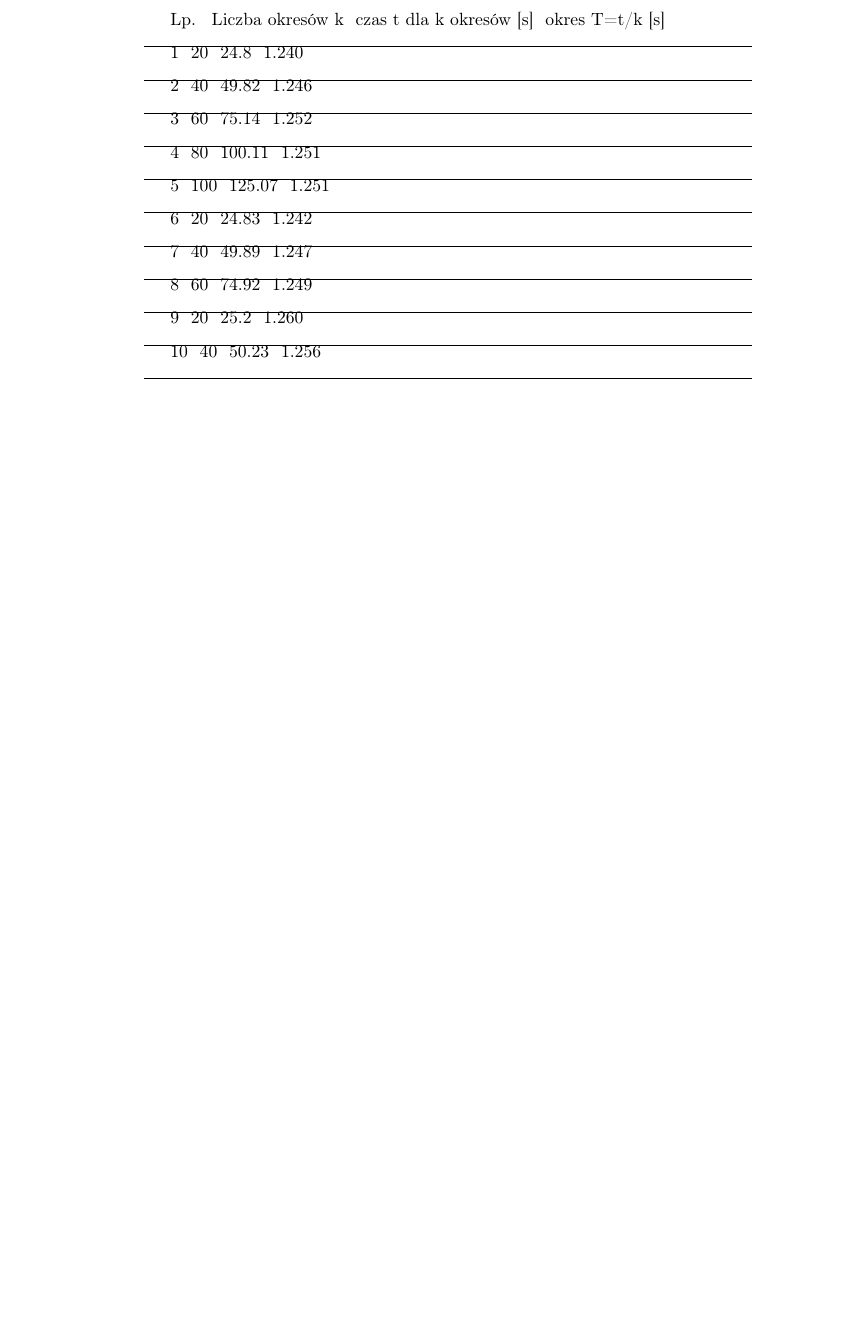
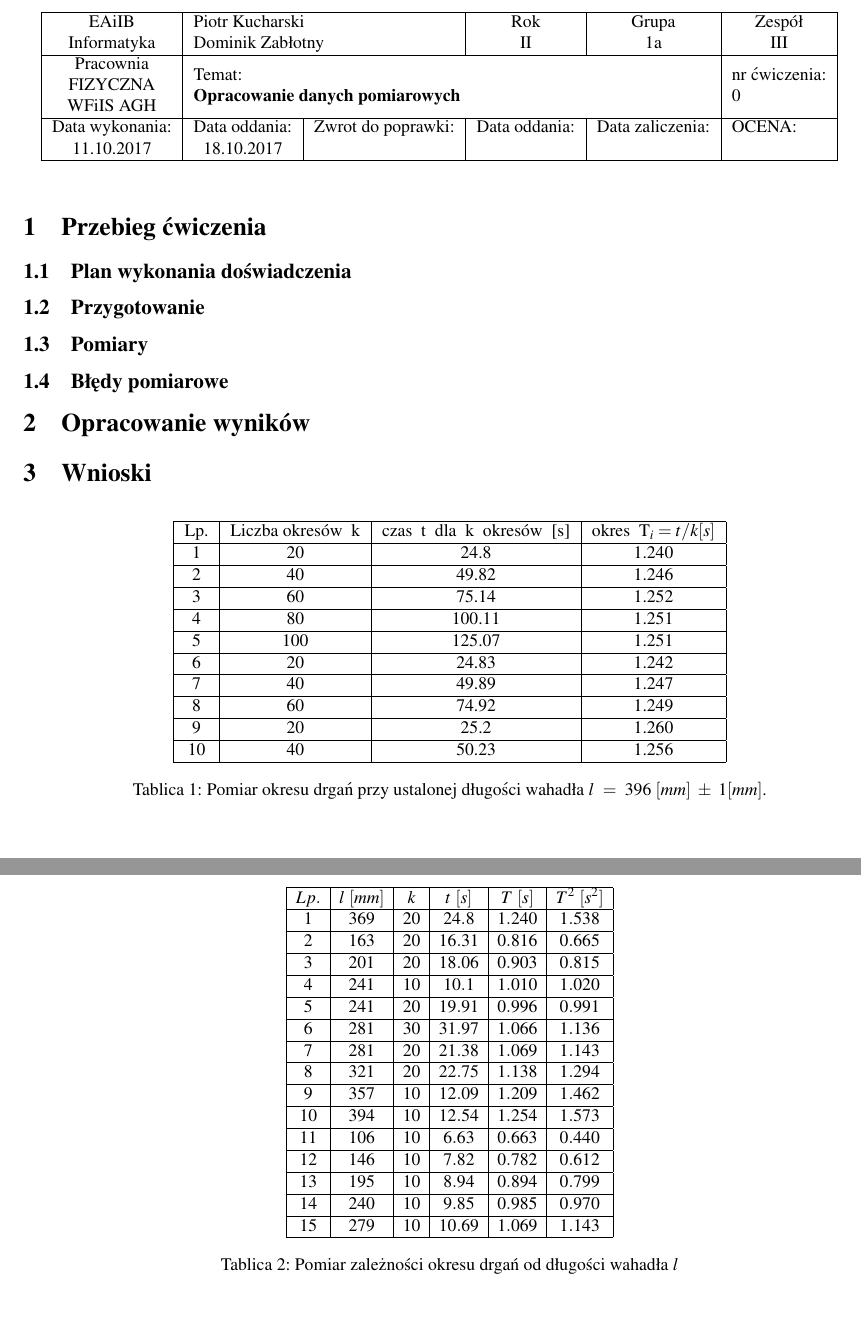
Before and after one commit to AGH-Kucharski-Zablotny/-AGH-Fizyka, a LaTeX document (SprawozdanieĆwiczenie0.tex): part of the page before the commit and two parts of pages 1 and 2 of 2 after it, the two joined at a grey line, cut at the place of the change, the shorter picture padded with empty space. The pictures show the PDF file SprawozdanieĆwiczenie0.pdf that the author committed with the source.

Commit message:
end of the day

```diff
--- a/SprawozdanieĆwiczenie0.tex
+++ b/SprawozdanieĆwiczenie0.tex
@@ -8,10 +27,42 @@
+	\begin{table}[]
+	\centering
+	\begin{tabular}{lllllll}
+		\cline{1-6}
+		\multicolumn{1}{|c|}{\begin{tabular}[c]{@{}c@{}}EAiIB\\ Informatyka\end{tabular}}              & \multicolumn{2}{l|}{\begin{tabular}[c]{@{}l@{}}Piotr Kucharski\\ Dominik Zabłotny \end{tabular}}                                                                                                & \multicolumn{1}{c|}{\begin{tabular}[c]{@{}c@{}}Rok\\ II\end{tabular}}          & \multicolumn{1}{c|}{\begin{tabular}[c]{@{}c@{}}Grupa\\ 1a\end{tabular}}            & \multicolumn{1}{c|}{\begin{tabular}[c]{@{}c@{}}Zespół\\ III\end{tabular}}      &  \\ \cline{1-6}
+		\multicolumn{1}{|c|}{\begin{tabular}[c]{@{}c@{}}Pracownia\\ FIZYCZNA\\ WFiIS AGH\end{tabular}} & \multicolumn{4}{l|}{\begin{tabular}[c]{@{}l@{}}Temat:\\ \textbf{Opracowanie danych pomiarowych} \end{tabular}}                                                                                                                                                                                                                                            & \multicolumn{1}{l|}{\begin{tabular}[c]{@{}l@{}}nr ćwiczenia:\\ 0\end{tabular}} &  \\ \cline{1-6}
+		\multicolumn{1}{|l|}{\begin{tabular}[c]{@{}c@{}}Data wykonania:\\ 11.10.2017\end{tabular}}      & \multicolumn{1}{c|}{\begin{tabular}[c]{@{}c@{}}Data oddania:\\ 18.10.2017\end{tabular}} & \multicolumn{1}{l|}{\begin{tabular}[c]{@{}l@{}}Zwrot do poprawki:\\ \phantom{data poprawki}\end{tabular}} & \multicolumn{1}{l|}{\begin{tabular}[c]{@{}l@{}}Data oddania:\\  \phantom{data oddania}\end{tabular}} & \multicolumn{1}{l|}{\begin{tabular}[c]{@{}l@{}}Data zaliczenia:\\  \phantom{data zaliczenia}\end{tabular}} & \multicolumn{1}{l|}{\begin{tabular}[c]{@{}l@{}}OCENA:\\ \phantom{ocena}\end{tabular}}       &  \\ \cline{1-6}
+		&                                                                                         &                                                                                     &                                                                                &                                                                                   &                                                                               &
+	\end{tabular}
+\end{table}
+
+	%-----------------------------------------------------------------------------
+
+	\section{Przebieg ćwiczenia}
+	\subsection{Plan wykonania doświadczenia}
+	% Opisz jak to zrobić itd
+
+	\subsection{Przygotowanie}
+	% Opisać stanowisko i przygotowanie osób i przyrządów
+
+	\subsection{Pomiary}
+	% Tabelki, pare słów o nich, jak robić jak mierzyć
+
+	\subsection{Błędy pomiarowe}
+	% Wyznaczyć błędy pomiarowe, te A B itd, średnie
+
+	\section{Opracowanie wyników}
+	% Wyznaczyć przyspieszenie grawitacyjne, wstawić wykresy, opisać je itd
+
+	\section{Wnioski}
+	% Jakieś wnioski, coś napisać, dać wszystkie wyniki tak ładnie razem
 
 
 
-	\begin{table}{ | c | c | c | c | }
-		\caption{Pomiar okresu drgań przy ustalonej długości wahadła $l = 396 [mm] \pm 1 [mm]}$}
+	\begin{table}[hb!]
+		\centering
+		\begin{tabular}{ | c | c | c | c | }
 			\hline
-		\textrm{Lp.} & \textrm{Liczba okresów k} & \textrm{czas t dla k okresów [s]} & \textrm{okres T=t/k [s]} \\ \hline
+			\textrm{Lp.} & \textrm{Liczba okresów } k & \textrm{czas } t \textrm{ dla } k \textrm{ okresów } [s] & \textrm{okres } T_i=t/k [s] \\ \hline
 			1 & 20 & 24.8 & 1.240 \\ \hline
 			2 & 40 & 49.82 & 1.246 \\ \hline
 			3 & 60 & 75.14 & 1.252 \\ \hline
@@ -22,7 +73,34 @@
 			8 & 60 & 74.92 & 1.249 \\ \hline
 			9 & 20 & 25.2 & 1.260 \\ \hline
 			10 & 40 & 50.23 & 1.256 \\ \hline
+		\end{tabular}
+		\caption{Pomiar okresu drgań przy ustalonej długości wahadła $l~=~396~[mm]~\pm~1 [mm]$.}
+		\label{Tabela1}
 	\end{table}
 
 
+    \begin{table}[]
+    	\centering
+    	\begin{array}{ | c | c | c | c | c | c | }
+    		\hline
+    		Lp. & l~[mm] & k & t~[s] & T~[s] & T^2~[s^2] \\ \hline
+    		1 & 369 & 20 & 24.8 & 1.240 & 1.538 \\ \hline
+    		2 & 163 & 20 & 16.31 & 0.816 & 0.665 \\ \hline
+    		3 & 201 & 20 & 18.06 & 0.903 & 0.815 \\ \hline
+    		4 & 241 & 10 & 10.1 & 1.010 & 1.020 \\ \hline
+    		5 & 241 & 20 & 19.91 & 0.996 & 0.991 \\ \hline
+    		6 & 281 & 30 & 31.97 & 1.066 & 1.136 \\ \hline
+    		7 & 281 & 20 & 21.38 & 1.069 & 1.143 \\ \hline
+    		8 & 321 & 20 & 22.75 & 1.138 & 1.294 \\ \hline
+    		9 & 357 & 10 & 12.09 & 1.209 & 1.462 \\ \hline
+    		10 & 394 & 10 & 12.54 & 1.254 & 1.573 \\ \hline
+    		11 & 106 & 10 & 6.63 & 0.663 & 0.440 \\ \hline
+    		12 & 146 & 10 & 7.82 & 0.782 & 0.612 \\ \hline
+    		13 & 195 & 10 & 8.94 & 0.894 & 0.799 \\ \hline
+    		14 & 240 & 10 & 9.85 & 0.985 & 0.970 \\ \hline
+    		15 & 279 & 10 & 10.69 & 1.069 & 1.143 \\ \hline
+    	\end{array}
+    	\caption{Pomiar zależności okresu drgań od długości wahadła $l$}
+    \end{table}
+
 \end{document}
```
Also changed, not shown: SprawozdanieĆwiczenie0.pdf, SprawozdanieĆwiczenie0.tex (21 more changed lines), 3 other files. Lines whose indentation alone changed are shown as unchanged.
